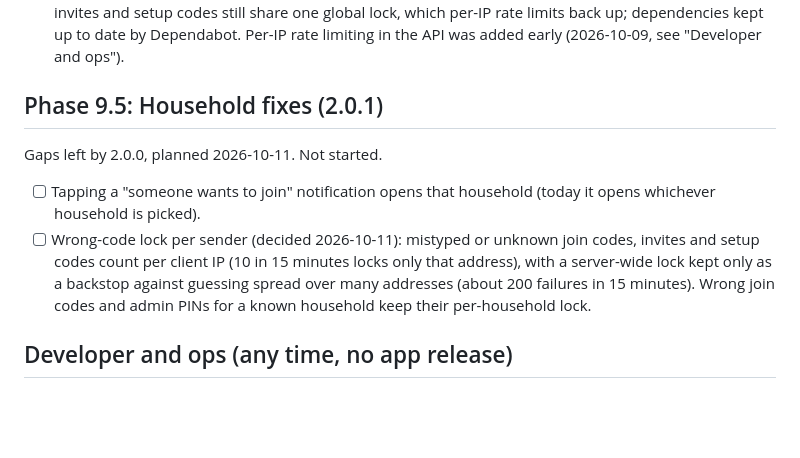
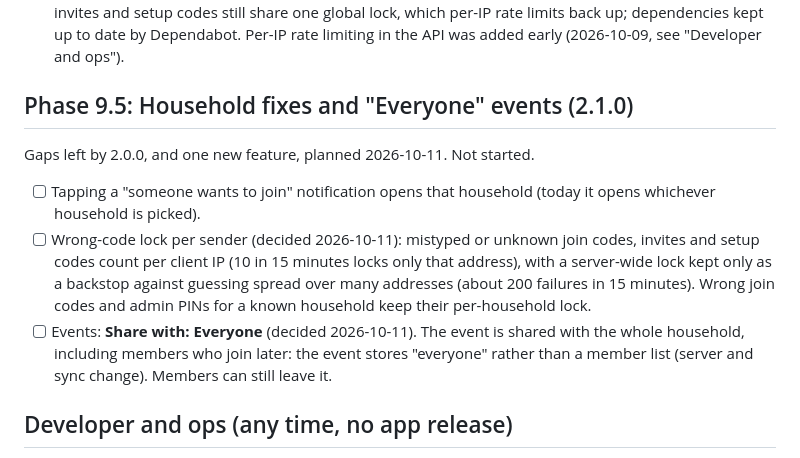
Before and after one commit to Soulmanyes/everyday-app, a Markdown page: ROADMAP.md, the part around the change. Rendered like a GitHub page; blank space fills up the shorter version.

Commit message:
docs: Phase 9.5 adds Everyone events, now 2.1.0
Co-Authored-By: Claude Opus 5.5 <noreply@anthropic.com>

```diff
--- a/ROADMAP.md
+++ b/ROADMAP.md
@@ -123,10 +123,11 @@ Built on `dev` 2026-10-11 and checked on an API 37 emulator against the test sta
 - [x] Admin deletes the household; unused households are cleaned up after a year; owner tool without names; privacy note
 - [x] Server hardening for a public, multi-household server (instead of Tailscale, decided 2026-10-09): wrong join codes and admin PINs lock per household (2026-10-11); malformed codes, unknown join ids, invites and setup codes still share one global lock, which per-IP rate limits back up; dependencies kept up to date by Dependabot. Per-IP rate limiting in the API was added early (2026-10-09, see "Developer and ops").
 
-## Phase 9.5: Household fixes (2.0.1)
-Gaps left by 2.0.0, planned 2026-10-11. Not started.
+## Phase 9.5: Household fixes and "Everyone" events (2.1.0)
+Gaps left by 2.0.0, and one new feature, planned 2026-10-11. Not started.
 - [ ] Tapping a "someone wants to join" notification opens that household (today it opens whichever household is picked).
 - [ ] Wrong-code lock per sender (decided 2026-10-11): mistyped or unknown join codes, invites and setup codes count per client IP (10 in 15 minutes locks only that address), with a server-wide lock kept only as a backstop against guessing spread over many addresses (about 200 failures in 15 minutes). Wrong join codes and admin PINs for a known household keep their per-household lock.
+- [ ] Events: **Share with: Everyone** (decided 2026-10-11). The event is shared with the whole household, including members who join later: the event stores "everyone" rather than a member list (server and sync change). Members can still leave it.
 
 ## Developer and ops (any time, no app release)
 - [x] CI: GitHub Actions building the server and the debug APK and running the unit tests (2026-10-09)
```
